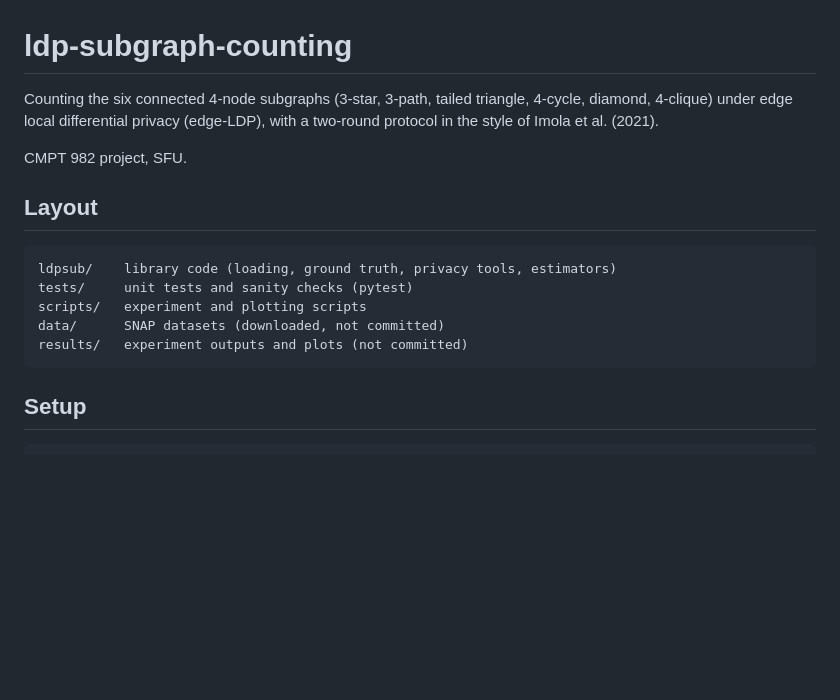
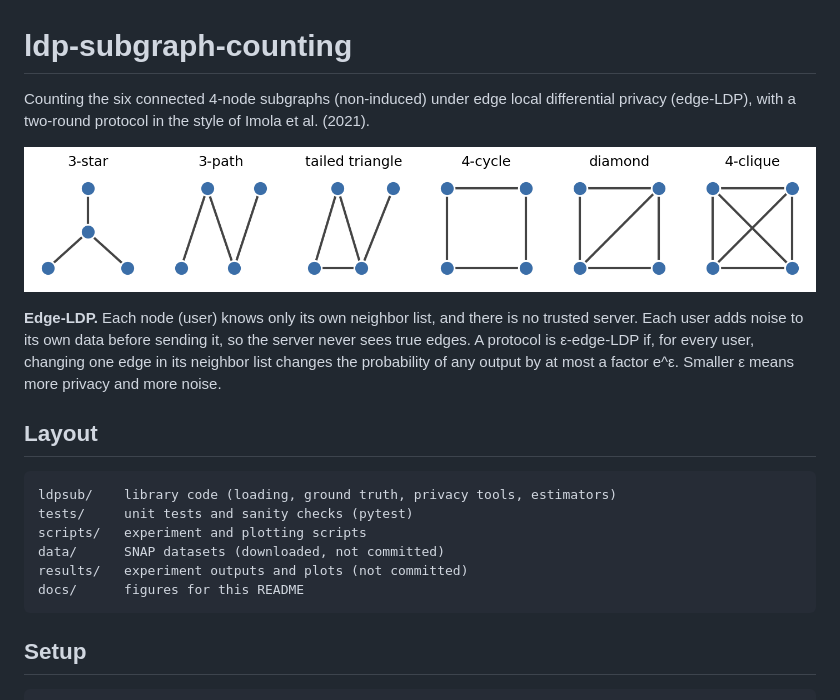
Before and after one commit to mrazimi99/ldp-subgraph-counting, a Markdown page: README.md, the part around the change. Drawn GitHub-style; pictures changed too: docs/patterns.png (added); blank space fills up the shorter version.

Commit message:
README: add edge-LDP description and patterns figure, remove course line
Co-Authored-By: Claude Opus 5.5 <noreply@anthropic.com>

````diff
--- a/README.md
+++ b/README.md
@@ -1,9 +1,14 @@
 # ldp-subgraph-counting
 
-Counting the six connected 4-node subgraphs (3-star, 3-path, tailed triangle, 4-cycle, diamond, 4-clique)
-under edge local differential privacy (edge-LDP), with a two-round protocol in the style of Imola et al. (2021).
+Counting the six connected 4-node subgraphs (non-induced) under edge local differential privacy (edge-LDP),
+with a two-round protocol in the style of Imola et al. (2021).
 
-CMPT 982 project, SFU.
+![The six 4-node patterns](docs/patterns.png)
+
+**Edge-LDP.** Each node (user) knows only its own neighbor list, and there is no trusted server.
+Each user adds noise to its own data before sending it, so the server never sees true edges.
+A protocol is ε-edge-LDP if, for every user, changing one edge in its neighbor list changes the
+probability of any output by at most a factor e^ε. Smaller ε means more privacy and more noise.
 
 ## Layout
 
@@ -13,6 +18,7 @@ tests/     unit tests and sanity checks (pytest)
 scripts/   experiment and plotting scripts
 data/      SNAP datasets (downloaded, not committed)
 results/   experiment outputs and plots (not committed)
+docs/      figures for this README
 ```
 
 ## Setup
````
Also changed, not shown: 1 other file.
